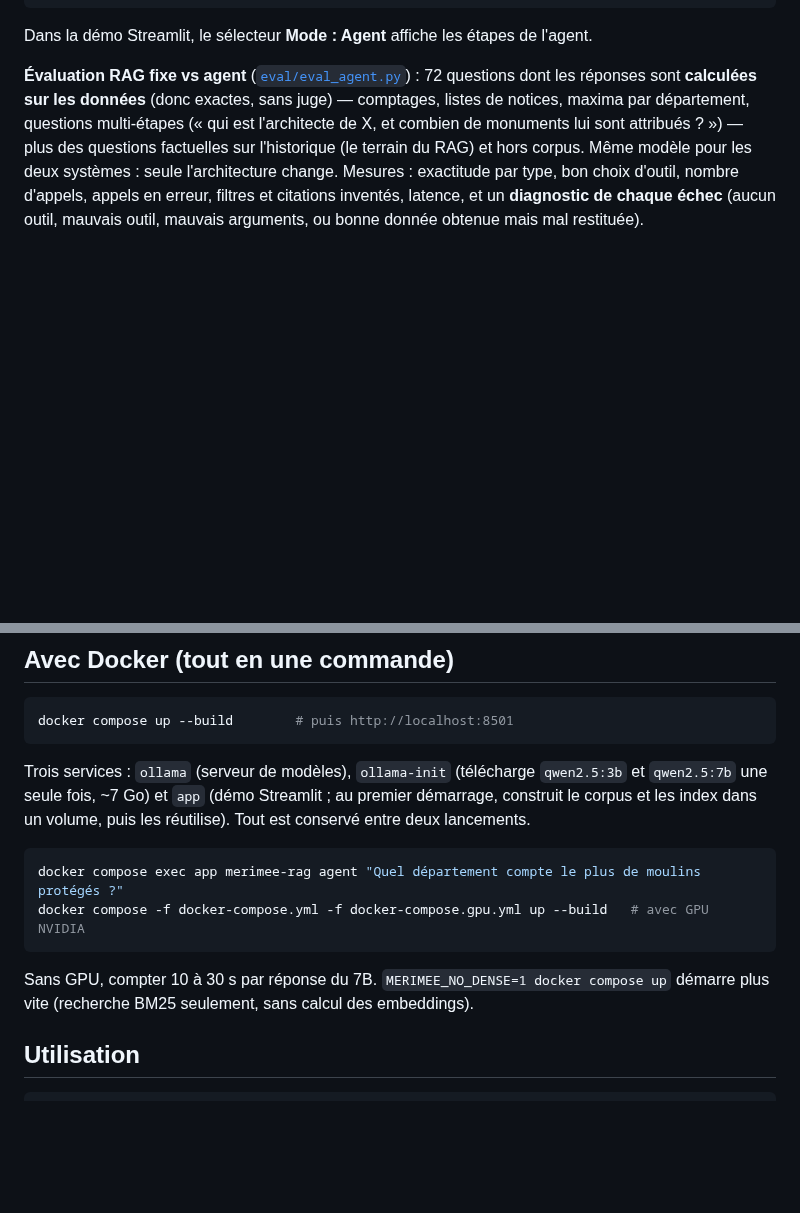
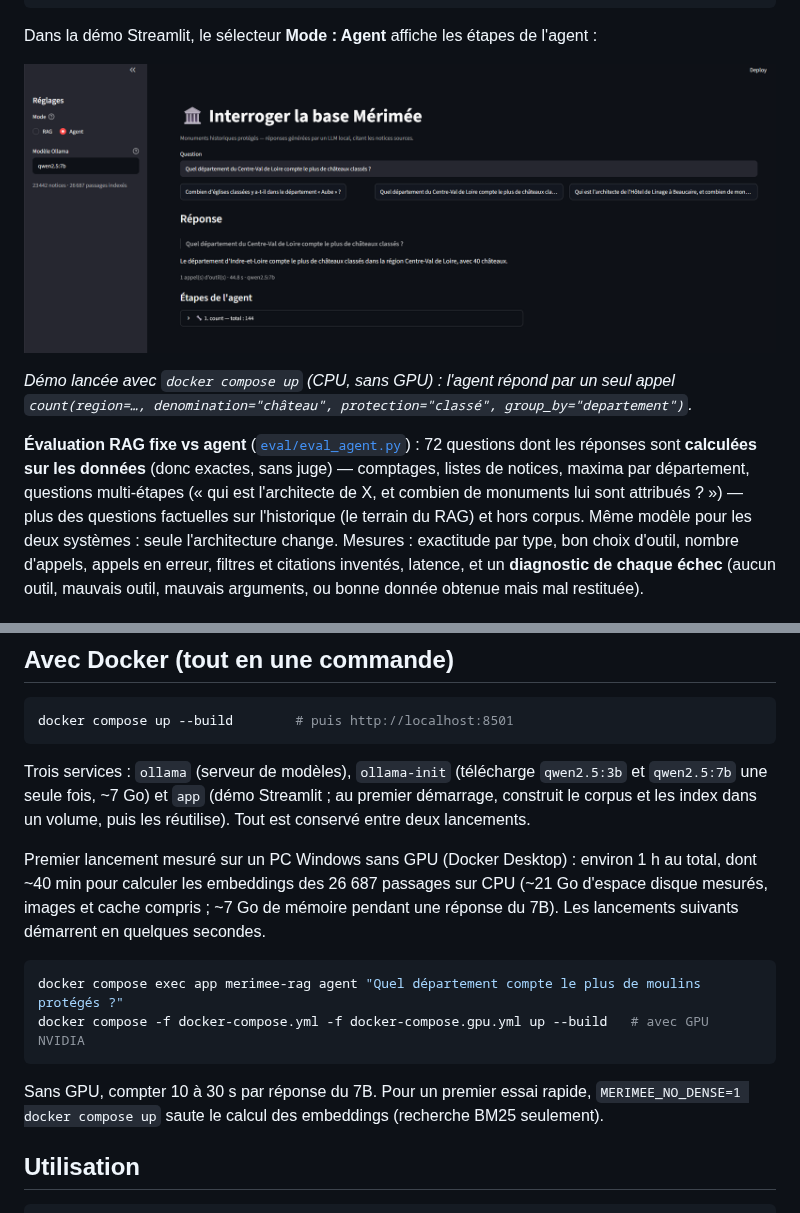
Before and after one commit to ezechiel-sawadogo-nlp/merimee-rag, a Markdown page: README.md, 2 parts joined by grey strips. Rendered like a GitHub page; pictures changed too: docs/demo_agent.png (added); blank space fills up the shorter version.

Commit message:
Docker testé sous Windows, capture du mode agent, durées réelles

````diff
--- a/README.md
+++ b/README.md
@@ -129,7 +129,11 @@ merimee-rag agent "Quel département du Centre-Val de Loire compte le plus de ch
 #  → L'Indre-et-Loire, avec 40 châteaux classés.
 ```
 
-Dans la démo Streamlit, le sélecteur **Mode : Agent** affiche les étapes de l'agent.
+Dans la démo Streamlit, le sélecteur **Mode : Agent** affiche les étapes de l'agent :
+
+![Mode agent : un seul appel count groupé par département, réponse exacte](docs/demo_agent.png)
+
+*Démo lancée avec `docker compose up` (CPU, sans GPU) : l'agent répond par un seul appel `count(region=…, denomination="château", protection="classé", group_by="departement")`.*
 
 **Évaluation RAG fixe vs agent** ([`eval/eval_agent.py`](eval/eval_agent.py)) : 72 questions dont les
 réponses sont **calculées sur les données** (donc exactes, sans juge) — comptages, listes de notices,
@@ -292,13 +296,17 @@ Trois services : `ollama` (serveur de modèles), `ollama-init` (télécharge `qw
 une seule fois, ~7 Go) et `app` (démo Streamlit ; au premier démarrage, construit le corpus et les
 index dans un volume, puis les réutilise). Tout est conservé entre deux lancements.
 
+Premier lancement mesuré sur un PC Windows sans GPU (Docker Desktop) : environ 1 h au total, dont
+~40 min pour calculer les embeddings des 26 687 passages sur CPU (~21 Go d'espace disque mesurés, images et cache compris ; ~7 Go de mémoire pendant une réponse du 7B). Les lancements
+suivants démarrent en quelques secondes.
+
 ```powershell
 docker compose exec app merimee-rag agent "Quel département compte le plus de moulins protégés ?"
 docker compose -f docker-compose.yml -f docker-compose.gpu.yml up --build   # avec GPU NVIDIA
 ```
 
-Sans GPU, compter 10 à 30 s par réponse du 7B. `MERIMEE_NO_DENSE=1 docker compose up` démarre plus vite
-(recherche BM25 seulement, sans calcul des embeddings).
+Sans GPU, compter 10 à 30 s par réponse du 7B. Pour un premier essai rapide,
+`MERIMEE_NO_DENSE=1 docker compose up` saute le calcul des embeddings (recherche BM25 seulement).
 
 ## Utilisation
 
````
Also changed, not shown: 4 other files.
